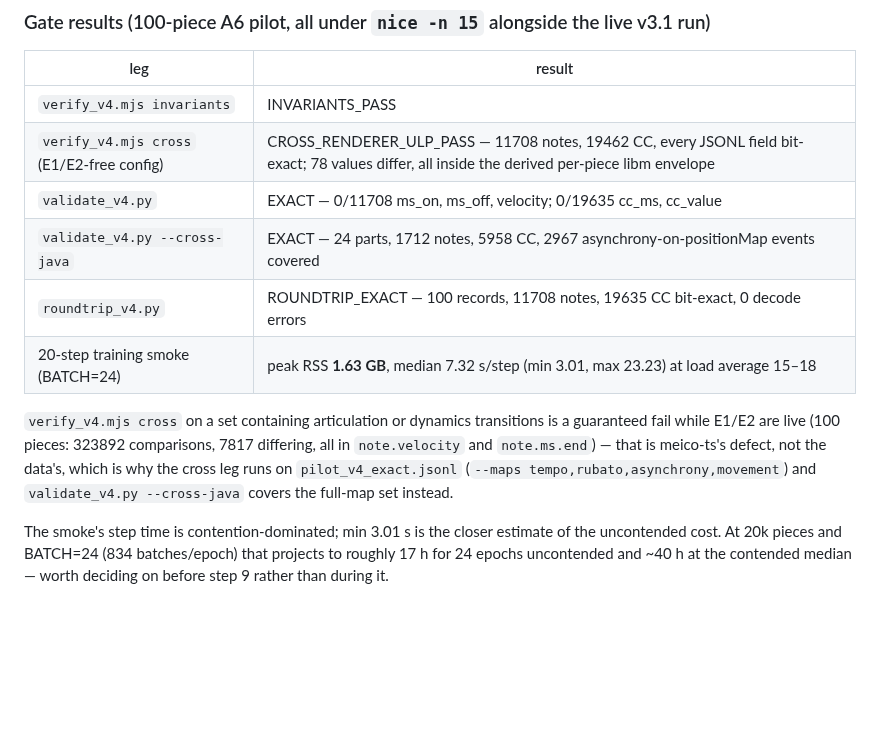
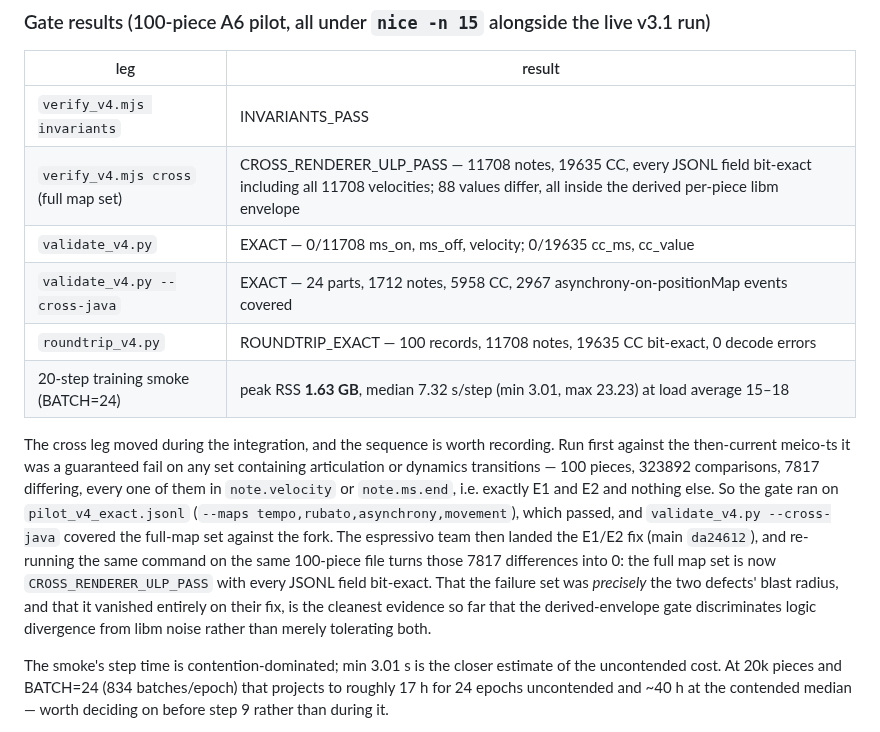
Before and after one commit to pfefferniels/mpmify, a Markdown page: ml/LOG.md, the part around the change. Drawn GitHub-style; blank space fills up the shorter version.

```diff
--- a/ml/LOG.md
+++ b/ml/LOG.md
@@ -445,17 +445,24 @@ percent or two of legitimate pieces.
 | leg | result |
 |---|---|
 | `verify_v4.mjs invariants` | INVARIANTS_PASS |
-| `verify_v4.mjs cross` (E1/E2-free config) | CROSS_RENDERER_ULP_PASS — 11708 notes, 19462 CC, every JSONL field bit-exact; 78 values differ, all inside the derived per-piece libm envelope |
+| `verify_v4.mjs cross` (full map set) | CROSS_RENDERER_ULP_PASS — 11708 notes, 19635 CC, every JSONL field bit-exact including all 11708 velocities; 88 values differ, all inside the derived per-piece libm envelope |
 | `validate_v4.py` | EXACT — 0/11708 ms_on, ms_off, velocity; 0/19635 cc_ms, cc_value |
 | `validate_v4.py --cross-java` | EXACT — 24 parts, 1712 notes, 5958 CC, 2967 asynchrony-on-positionMap events covered |
 | `roundtrip_v4.py` | ROUNDTRIP_EXACT — 100 records, 11708 notes, 19635 CC bit-exact, 0 decode errors |
 | 20-step training smoke (BATCH=24) | peak RSS **1.63 GB**, median 7.32 s/step (min 3.01, max 23.23) at load average 15–18 |
 
-`verify_v4.mjs cross` on a set containing articulation or dynamics transitions is a
-guaranteed fail while E1/E2 are live (100 pieces: 323892 comparisons, 7817 differing, all
-in `note.velocity` and `note.ms.end`) — that is meico-ts's defect, not the data's, which is
-why the cross leg runs on `pilot_v4_exact.jsonl` (`--maps tempo,rubato,asynchrony,movement`)
-and `validate_v4.py --cross-java` covers the full-map set instead.
+The cross leg moved during the integration, and the sequence is worth recording. Run first
+against the then-current meico-ts it was a guaranteed fail on any set containing
+articulation or dynamics transitions — 100 pieces, 323892 comparisons, 7817 differing, every
+one of them in `note.velocity` or `note.ms.end`, i.e. exactly E1 and E2 and nothing else. So
+the gate ran on `pilot_v4_exact.jsonl` (`--maps tempo,rubato,asynchrony,movement`), which
+passed, and `validate_v4.py --cross-java` covered the full-map set against the fork. The
+espressivo team then landed the E1/E2 fix (main `da24612`), and re-running the same command
+on the same 100-piece file turns those 7817 differences into 0: the full map set is now
+`CROSS_RENDERER_ULP_PASS` with every JSONL field bit-exact. That the failure set was
+*precisely* the two defects' blast radius, and that it vanished entirely on their fix, is
+the cleanest evidence so far that the derived-envelope gate discriminates logic divergence
+from libm noise rather than merely tolerating both.
 
 The smoke's step time is contention-dominated; min 3.01 s is the closer estimate of the
 uncontended cost. At 20k pieces and BATCH=24 (834 batches/epoch) that projects to roughly
```
Also changed, not shown: ml/README.md (+8 -5 lines).
